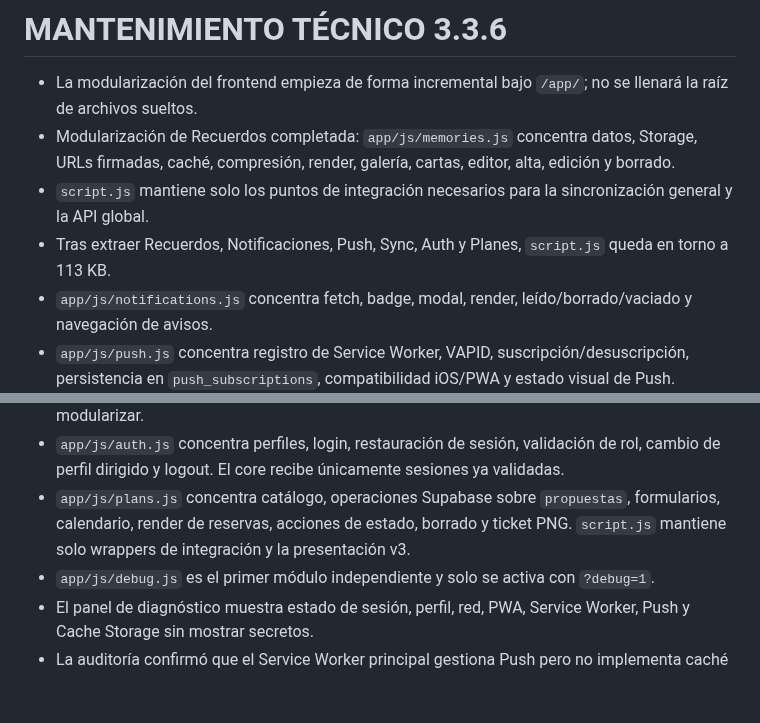
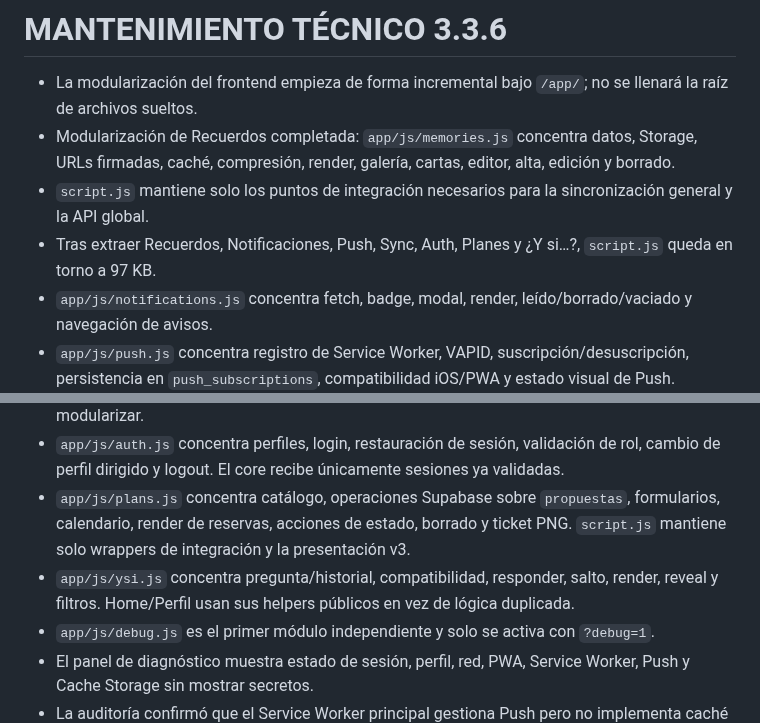
Before and after one commit to javiermontoro11/weblaura, a Markdown page: contextos/CONTEXTO_JAVIEATS.md, 2 parts joined by grey strips. GitHub-like rendering; blank space fills up the shorter version.

Commit message:
ACTUALIZACION contextos/CONTEXTO_JAVIEATS.md VERSION 3.3.6

```diff
--- a/contextos/CONTEXTO_JAVIEATS.md
+++ b/contextos/CONTEXTO_JAVIEATS.md
@@ -301,13 +301,14 @@ Mantiene su flujo diario y su puzle/vale.
 - La modularización del frontend empieza de forma incremental bajo `/app/`; no se llenará la raíz de archivos sueltos.
 - Modularización de Recuerdos completada: `app/js/memories.js` concentra datos, Storage, URLs firmadas, caché, compresión, render, galería, cartas, editor, alta, edición y borrado.
 - `script.js` mantiene solo los puntos de integración necesarios para la sincronización general y la API global.
-- Tras extraer Recuerdos, Notificaciones, Push, Sync, Auth y Planes, `script.js` queda en torno a 113 KB.
+- Tras extraer Recuerdos, Notificaciones, Push, Sync, Auth, Planes y ¿Y si…?, `script.js` queda en torno a 97 KB.
 - `app/js/notifications.js` concentra fetch, badge, modal, render, leído/borrado/vaciado y navegación de avisos.
 - `app/js/push.js` concentra registro de Service Worker, VAPID, suscripción/desuscripción, persistencia en `push_subscriptions`, compatibilidad iOS/PWA y estado visual de Push.
 - `service-worker.js` permanece separado y no se ha modificado en este corte.
 - `app/js/sync.js` concentra intervalo, single-flight, reintentos, red, refresh manual y reanudación; `script.js` mantiene `runDataSync()` como coordinador de dominios pendientes de modularizar.
 - `app/js/auth.js` concentra perfiles, login, restauración de sesión, validación de rol, cambio de perfil dirigido y logout. El core recibe únicamente sesiones ya validadas.
 - `app/js/plans.js` concentra catálogo, operaciones Supabase sobre `propuestas`, formularios, calendario, render de reservas, acciones de estado, borrado y ticket PNG. `script.js` mantiene solo wrappers de integración y la presentación v3.
+- `app/js/ysi.js` concentra pregunta/historial, compatibilidad, responder, salto, render, reveal y filtros. Home/Perfil usan sus helpers públicos en vez de lógica duplicada.
 - `app/js/debug.js` es el primer módulo independiente y solo se activa con `?debug=1`.
 - El panel de diagnóstico muestra estado de sesión, perfil, red, PWA, Service Worker, Push y Cache Storage sin mostrar secretos.
 - La auditoría confirmó que el Service Worker principal gestiona Push pero no implementa caché propia de HTML/JS/CSS.
```
